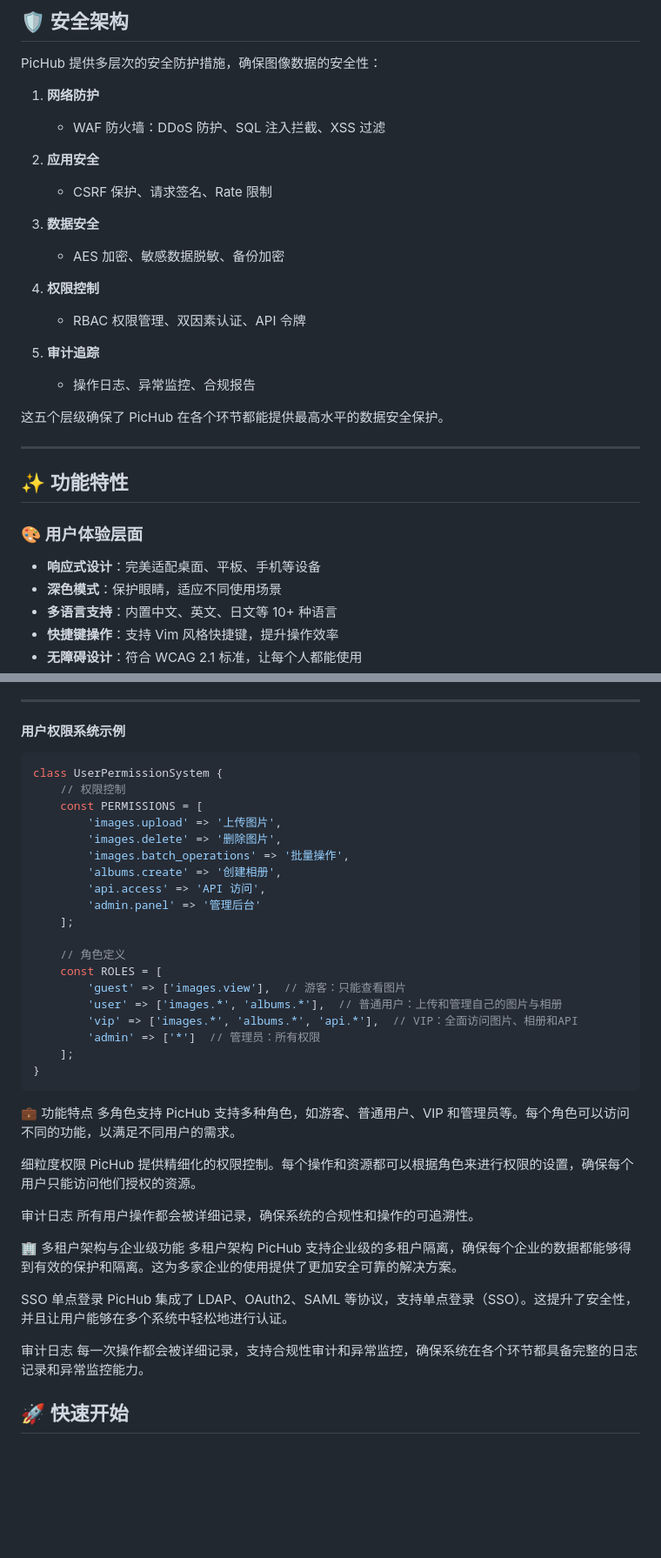
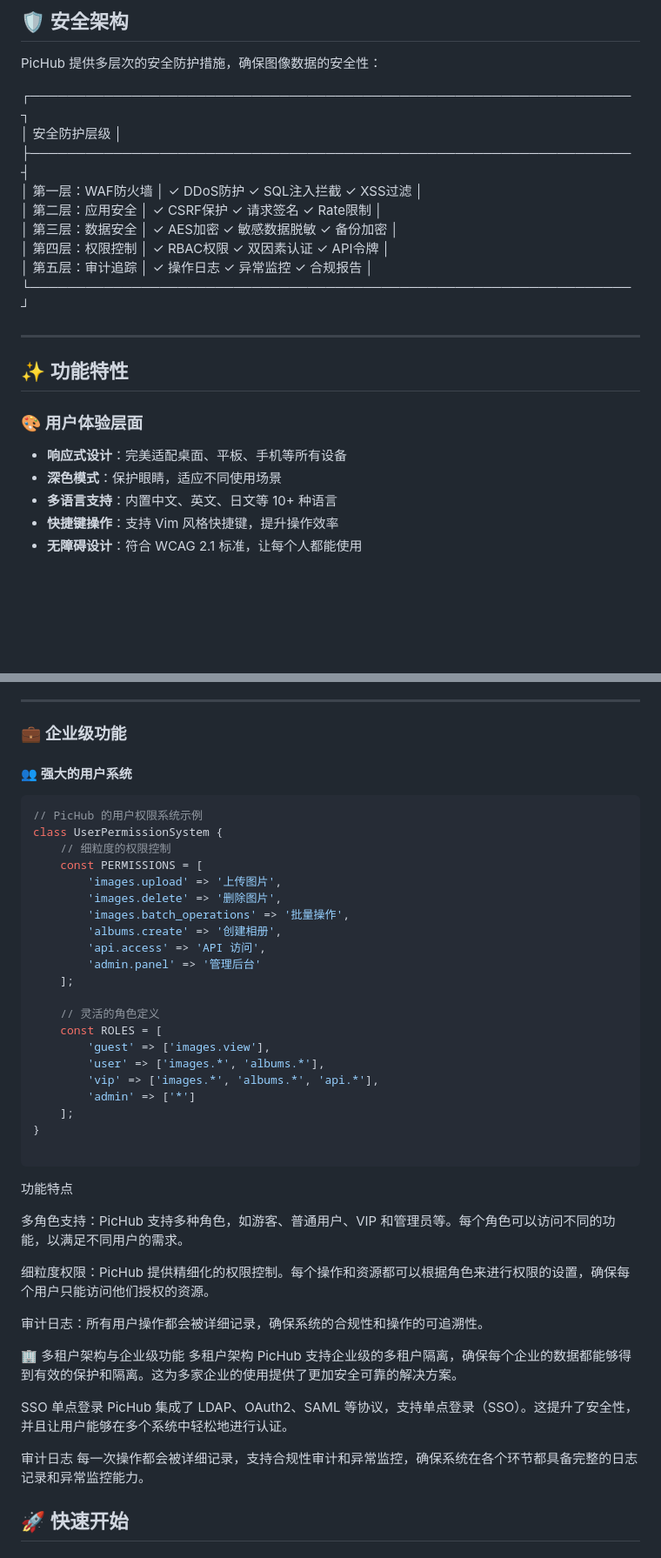
Before and after one commit to truman-world/pichub, a Markdown page: README.md, 2 parts joined by grey strips. Shown at 87% size. GitHub-like rendering; blank space fills up the shorter version.

````diff
--- a/README.md
+++ b/README.md
@@ -86,22 +96,15 @@ PicHub 通过高效的缓存机制（Redis）、OPcache 和其他优化手段，
 
 PicHub 提供多层次的安全防护措施，确保图像数据的安全性：
 
-1. **网络防护**
-   - WAF 防火墙：DDoS 防护、SQL 注入拦截、XSS 过滤
-
-2. **应用安全**
-   - CSRF 保护、请求签名、Rate 限制
-
-3. **数据安全**
-   - AES 加密、敏感数据脱敏、备份加密
-
-4. **权限控制**
-   - RBAC 权限管理、双因素认证、API 令牌
-
-5. **审计追踪**
-   - 操作日志、异常监控、合规报告
-
-这五个层级确保了 PicHub 在各个环节都能提供最高水平的数据安全保护。
+┌─────────────────────────────────────────────────────────────────┐
+│                        安全防护层级                               │
+├─────────────────────────────────────────────────────────────────┤
+│  第一层：WAF防火墙     │  ✓ DDoS防护  ✓ SQL注入拦截  ✓ XSS过滤   │
+│  第二层：应用安全      │  ✓ CSRF保护  ✓ 请求签名    ✓ Rate限制  │
+│  第三层：数据安全      │  ✓ AES加密   ✓ 敏感数据脱敏 ✓ 备份加密  │
+│  第四层：权限控制      │  ✓ RBAC权限  ✓ 双因素认证   ✓ API令牌  │
+│  第五层：审计追踪      │  ✓ 操作日志  ✓ 异常监控    ✓ 合规报告  │
+└─────────────────────────────────────────────────────────────────┘
 
 ---
 
@@ -109,7 +112,7 @@ PicHub 提供多层次的安全防护措施，确保图像数据的安全性：
 
 ### 🎨 用户体验层面
 
-- **响应式设计**：完美适配桌面、平板、手机等设备
+- **响应式设计**：完美适配桌面、平板、手机等所有设备
 - **深色模式**：保护眼睛，适应不同使用场景
 - **多语言支持**：内置中文、英文、日文等 10+ 种语言
 - **快捷键操作**：支持 Vim 风格快捷键，提升操作效率
@@ -134,11 +137,14 @@ PicHub 提供多层次的安全防护措施，确保图像数据的安全性：
 
 ---
 
-#### 用户权限系统示例
+### 💼 企业级功能
+
+#### 👥 强大的用户系统
 
 ```php
+// PicHub 的用户权限系统示例
 class UserPermissionSystem {
-    // 权限控制
+    // 细粒度的权限控制
     const PERMISSIONS = [
         'images.upload' => '上传图片',
         'images.delete' => '删除图片',
@@ -148,25 +154,23 @@ class UserPermissionSystem {
         'admin.panel' => '管理后台'
     ];
 
-    // 角色定义
+    // 灵活的角色定义
     const ROLES = [
-        'guest' => ['images.view'],  // 游客：只能查看图片
-        'user' => ['images.*', 'albums.*'],  // 普通用户：上传和管理自己的图片与相册
-        'vip' => ['images.*', 'albums.*', 'api.*'],  // VIP：全面访问图片、相册和API
-        'admin' => ['*']  // 管理员：所有权限
+        'guest' => ['images.view'],
+        'user' => ['images.*', 'albums.*'],
+        'vip' => ['images.*', 'albums.*', 'api.*'],
+        'admin' => ['*']
     ];
 }
+
 ```
+功能特点
 
-💼 功能特点
-多角色支持
-PicHub 支持多种角色，如游客、普通用户、VIP 和管理员等。每个角色可以访问不同的功能，以满足不同用户的需求。
+多角色支持：PicHub 支持多种角色，如游客、普通用户、VIP 和管理员等。每个角色可以访问不同的功能，以满足不同用户的需求。
 
-细粒度权限
-PicHub 提供精细化的权限控制。每个操作和资源都可以根据角色来进行权限的设置，确保每个用户只能访问他们授权的资源。
+细粒度权限：PicHub 提供精细化的权限控制。每个操作和资源都可以根据角色来进行权限的设置，确保每个用户只能访问他们授权的资源。
 
-审计日志
-所有用户操作都会被详细记录，确保系统的合规性和操作的可追溯性。
+审计日志：所有用户操作都会被详细记录，确保系统的合规性和操作的可追溯性。
 
 🏢 多租户架构与企业级功能
 多租户架构
@@ -177,7 +181,6 @@ PicHub 集成了 LDAP、OAuth2、SAML 等协议，支持单点登录（SSO）。
 
 审计日志
 每一次操作都会被详细记录，支持合规性审计和异常监控，确保系统在各个环节都具备完整的日志记录和异常监控能力。
-
 ## 🚀 快速开始
 
 ### 🐳 Docker 一键部署（推荐）
````
Also changed, not shown: other parts of README.md (+40 -30 lines).
